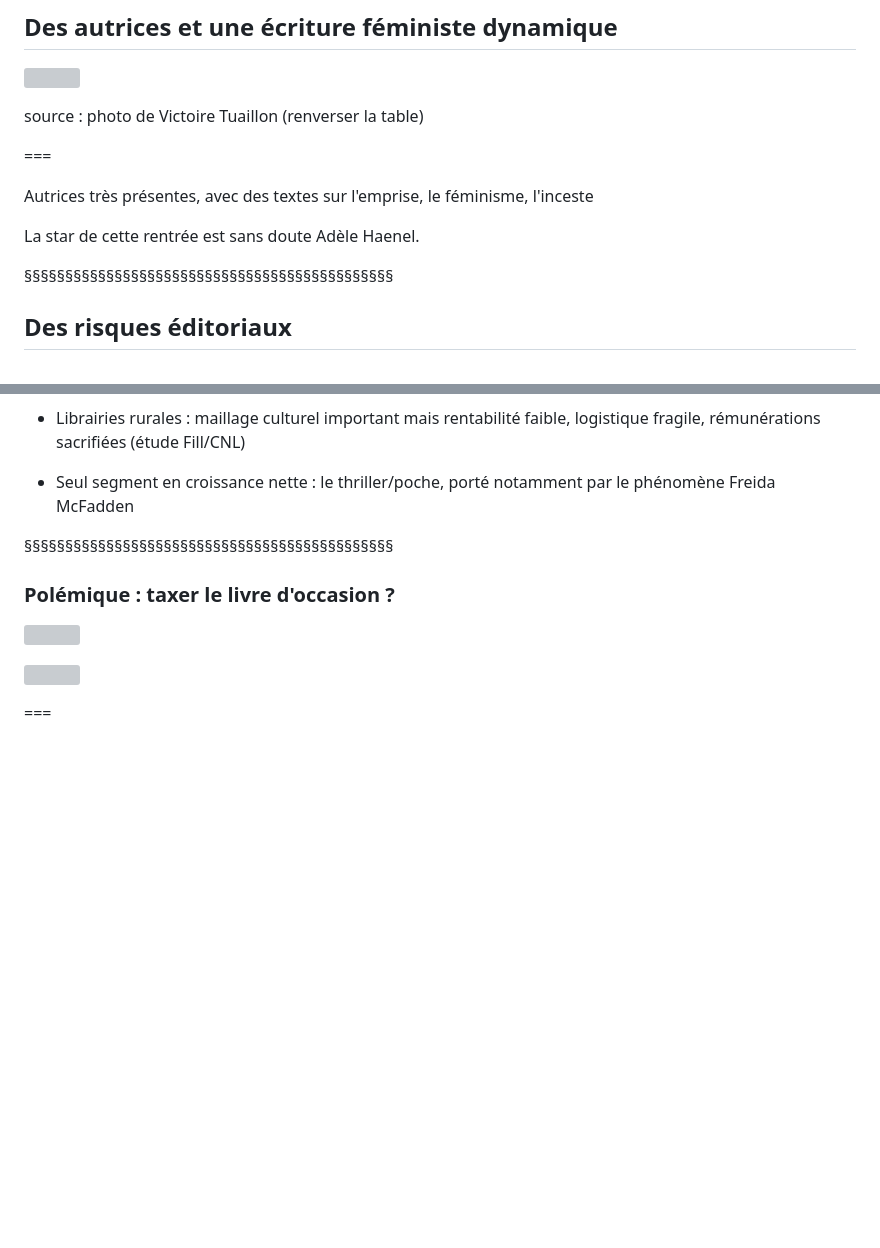
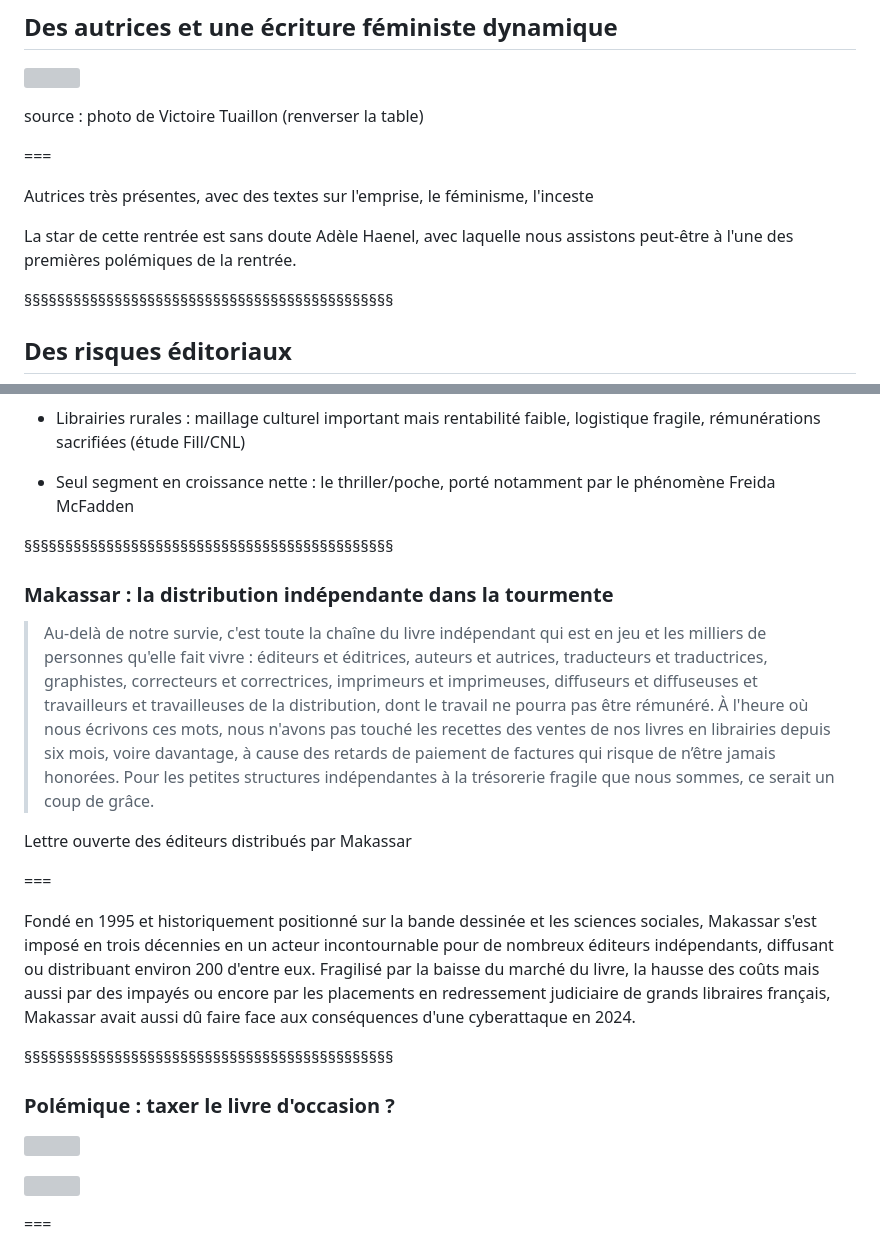
Before and after one commit to ServanneMo/MEA-edition, a Markdown page: slides.md, 2 parts joined by grey strips. Drawn GitHub-style; blank space fills up the shorter version; grey boxes are pictures that could not be loaded.

Commit message:
modif makassar

```diff
--- a/slides.md
+++ b/slides.md
@@ -229,7 +229,7 @@ source : photo de Victoire Tuaillon (renverser la table)
 
 Autrices très présentes, avec des textes sur l'emprise, le féminisme, l'inceste
 
-La star de cette rentrée est sans doute Adèle Haenel.
+La star de cette rentrée est sans doute Adèle Haenel, avec laquelle nous assistons peut-être à l'une des premières polémiques de la rentrée.
 
 §§§§§§§§§§§§§§§§§§§§§§§§§§§§§§§§§§§§§§§§§§§§§
 
@@ -332,6 +332,19 @@ Je commence par l'actu économique. Chiffre d'affaires des éditeurs en 2025 : 2
 * Librairies rurales : maillage culturel important mais rentabilité faible, logistique fragile, rémunérations sacrifiées (étude Fill/CNL)
 
 * Seul segment en croissance nette : le thriller/poche, porté notamment par le phénomène Freida McFadden
+
+§§§§§§§§§§§§§§§§§§§§§§§§§§§§§§§§§§§§§§§§§§§§§
+
+### Makassar : la distribution indépendante dans la tourmente
+
+>Au-delà de notre survie, c'est toute la chaîne du livre indépendant qui est en jeu et les milliers de personnes qu'elle fait vivre : éditeurs et éditrices, auteurs et autrices, traducteurs et traductrices, graphistes, correcteurs et correctrices, imprimeurs et imprimeuses, diffuseurs et diffuseuses et travailleurs et travailleuses de la distribution, dont le travail ne pourra pas être rémunéré. À l'heure où nous écrivons ces mots, nous n'avons pas touché les recettes des ventes de nos livres en librairies depuis six mois, voire davantage, à cause des retards de paiement de factures qui risque de n’être jamais honorées. Pour les petites structures indépendantes à la trésorerie fragile que nous sommes, ce serait un coup de grâce.
+
+Lettre ouverte des éditeurs distribués par Makassar
+
+===
+
+Fondé en 1995 et historiquement positionné sur la bande dessinée et les sciences sociales, Makassar s'est imposé en trois décennies en un acteur incontournable pour de nombreux éditeurs indépendants, diffusant ou distribuant environ 200 d'entre eux. Fragilisé par la baisse du marché du livre, la hausse des coûts mais aussi par des impayés ou encore par les placements en redressement judiciaire de grands libraires français, Makassar avait aussi dû faire face aux conséquences d'une cyberattaque en 2024.
+
 
 §§§§§§§§§§§§§§§§§§§§§§§§§§§§§§§§§§§§§§§§§§§§§
 
```
Also changed, not shown: slides-fonctions-editoriales.md (+12 -0 lines), img/makassar.png (added).
